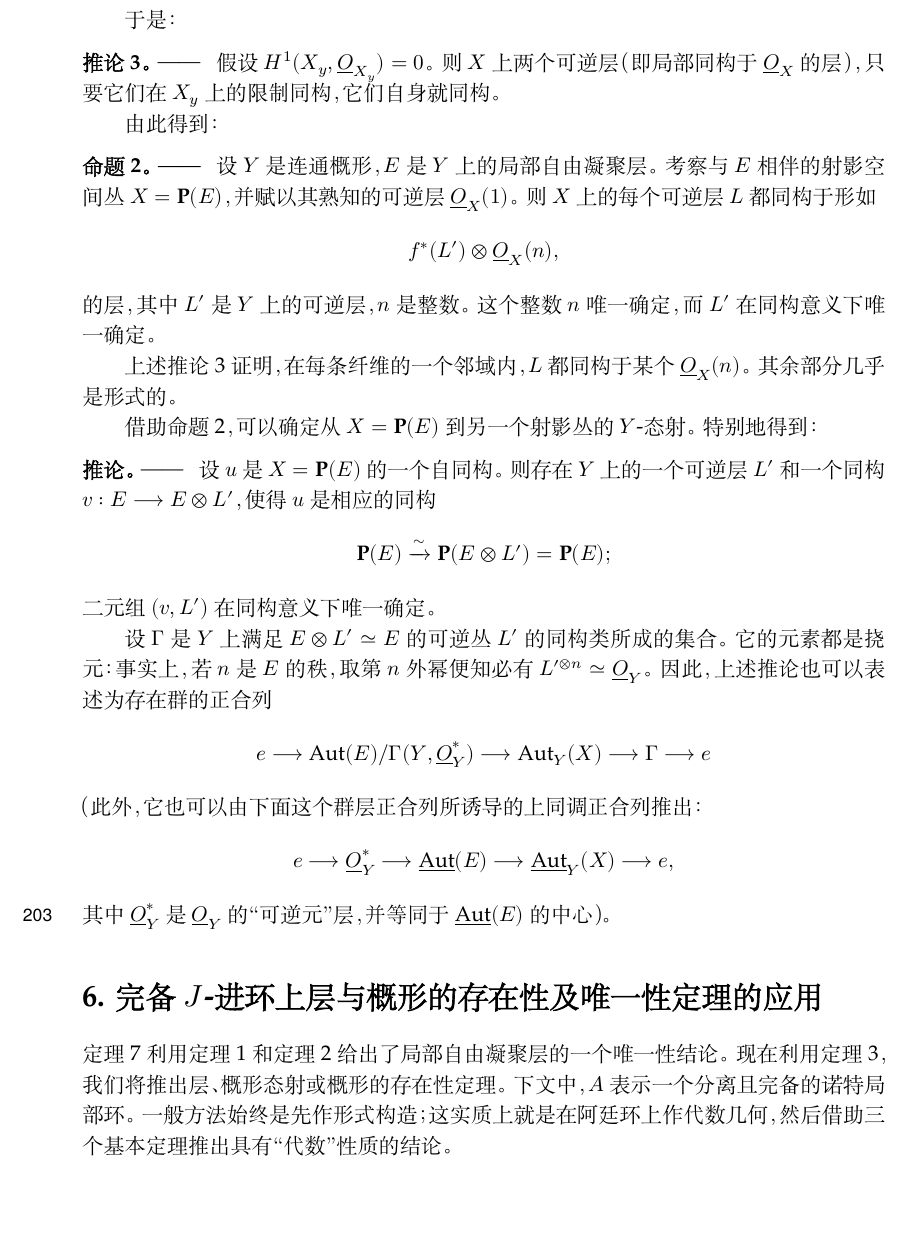
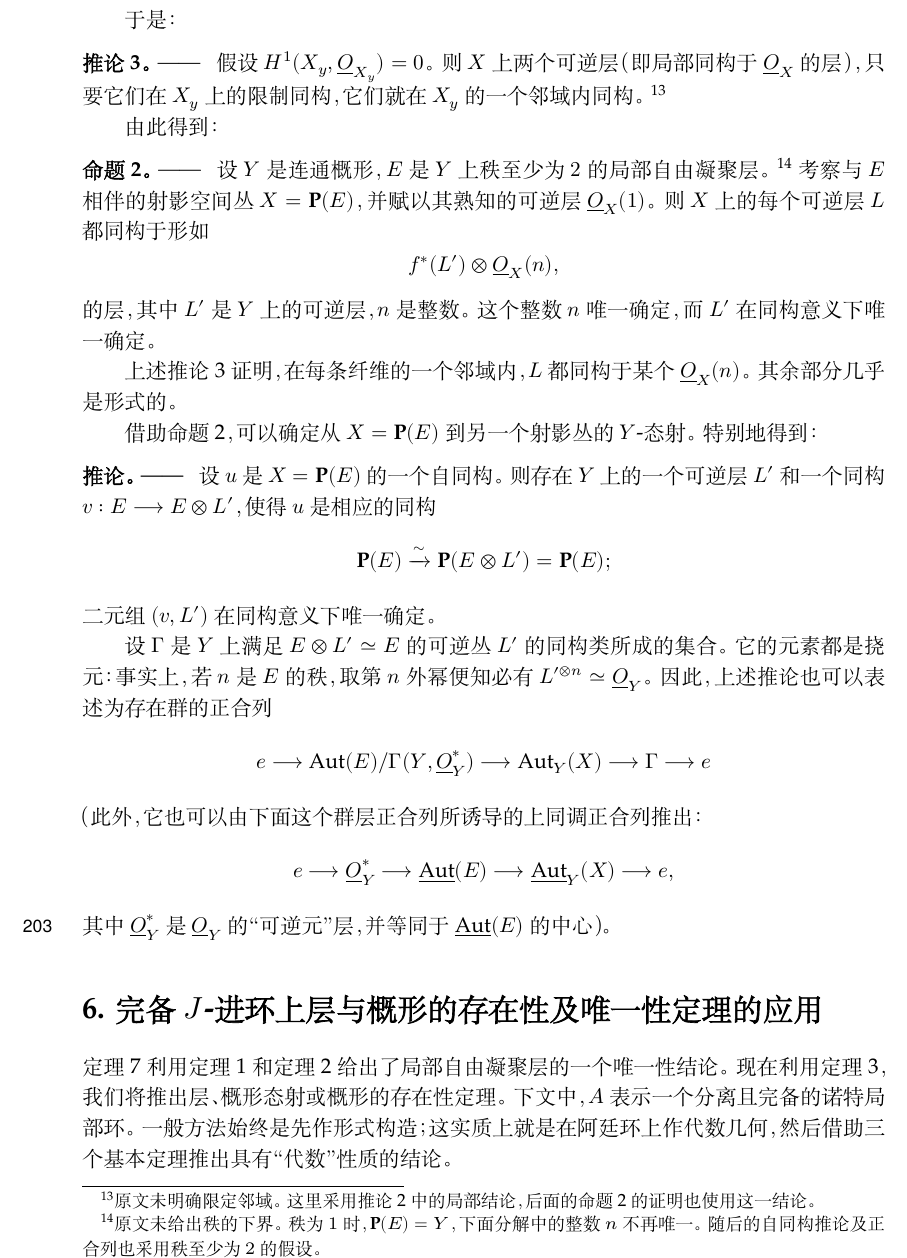
Before and after one commit to KokunoYumeto/fga-zh-hans-cn, a LaTeX thesis (sources/current/zh/main.tex, which reads sources/current/zh/182.tex): part of page 32 of 150, cut so that both start at the same text, the shorter picture padded with empty space. Compiled offline with XeLaTeX; a missing font is replaced by an installed copy or a similar font.

Commit message:
FGA 182: local isomorphism scope and projective-bundle rank hypothesis

```diff
--- a/sources/current/zh/182.tex
+++ b/sources/current/zh/182.tex
@@ -386,11 +386,11 @@ $n$，自然同态
 
 \result{推论}{3} 假设 $H^1(X_y,\Osh_{X_y})=0$。则 $X$ 上两个可逆层
 （即局部同构于 $\Osh_X$ 的层），只要它们在 $X_y$ 上的限制同构，它们
-自身就同构。
+就在 $X_y$ 的一个邻域内同构。\footnote{原文未明确限定邻域。这里采用推论2中的局部结论，后面的命题2的证明也使用这一结论。}
 
 由此得到：
 
-\result{命题}{2} 设 $Y$ 是连通概形，$E$ 是 $Y$ 上的局部自由凝聚层。
+\result{命题}{2} 设 $Y$ 是连通概形，$E$ 是 $Y$ 上秩至少为 $2$ 的局部自由凝聚层。\footnote{原文未给出秩的下界。秩为 $1$ 时，$\mathbf P(E)=Y$，下面分解中的整数 $n$ 不再唯一。随后的自同构推论及正合列也采用秩至少为 $2$ 的假设。}
 考察与 $E$ 相伴的射影空间丛 $X=\mathbf P(E)$，并赋以其熟知的可逆层
 $\Osh_X(1)$。则 $X$ 上的每个可逆层 $L$ 都同构于形如
 \[
```
